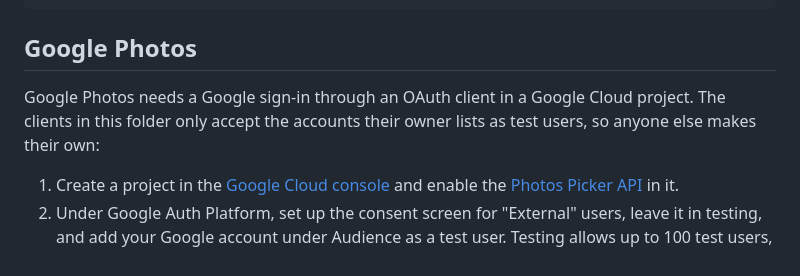
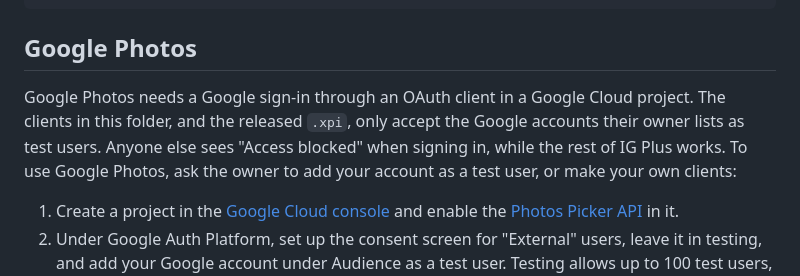
Before and after one commit to lararosekelley/dotfiles, a Markdown page: extensions/ig-plus/README.md, the part around the change. Drawn GitHub-style.

Commit message:
docs(extensions): note ig-plus google photos test users

```diff
--- a/extensions/ig-plus/README.md
+++ b/extensions/ig-plus/README.md
@@ -125,8 +125,11 @@ done
 ## Google Photos
 
 Google Photos needs a Google sign-in through an OAuth client in a Google Cloud
-project. The clients in this folder only accept the accounts their owner lists
-as test users, so anyone else makes their own:
+project. The clients in this folder, and the released `.xpi`, only accept the
+Google accounts their owner lists as test users. Anyone else sees "Access
+blocked" when signing in, while the rest of IG Plus works. To use Google
+Photos, ask the owner to add your account as a test user, or make your own
+clients:
 
 1. Create a project in the [Google Cloud console](https://console.cloud.google.com/)
    and enable the
```
